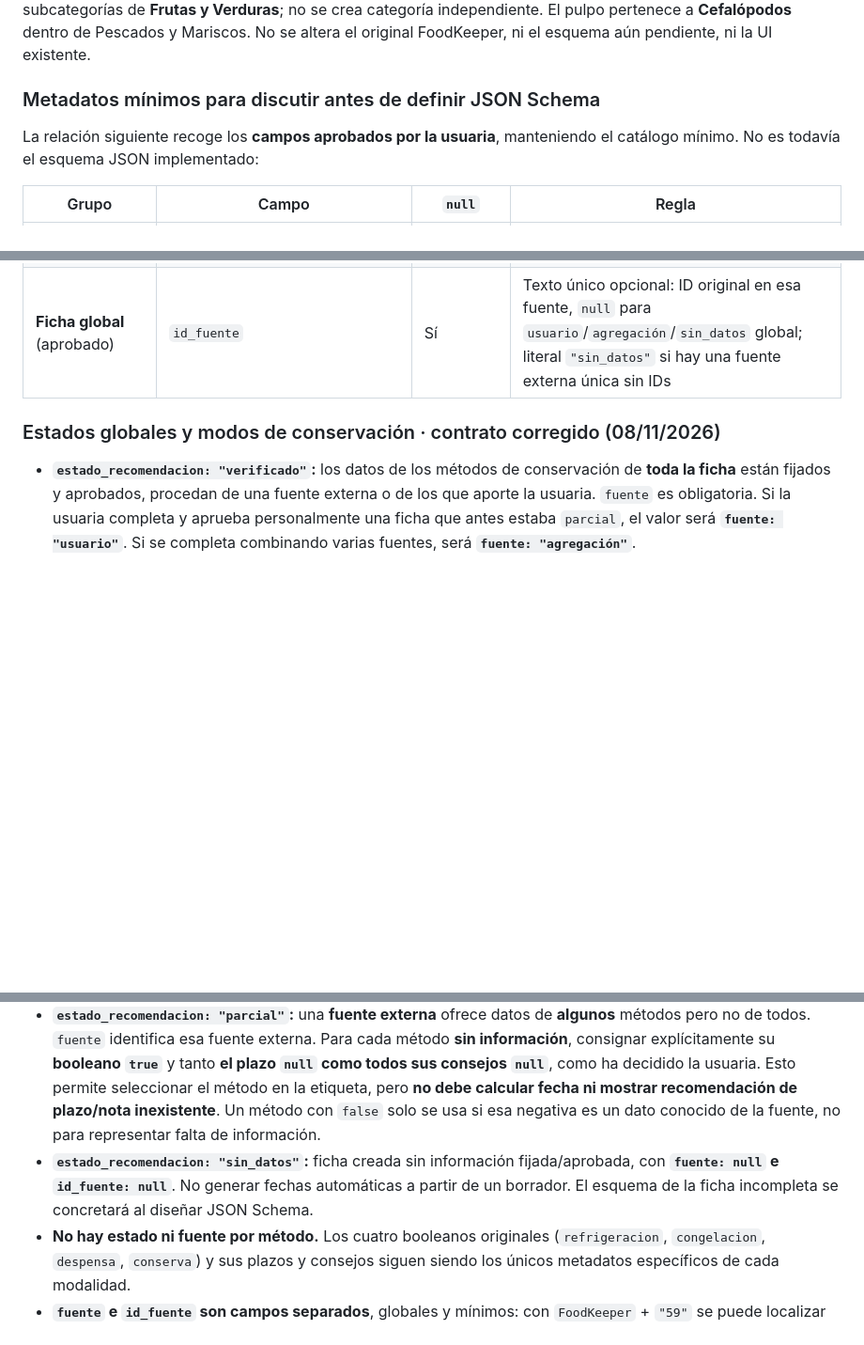
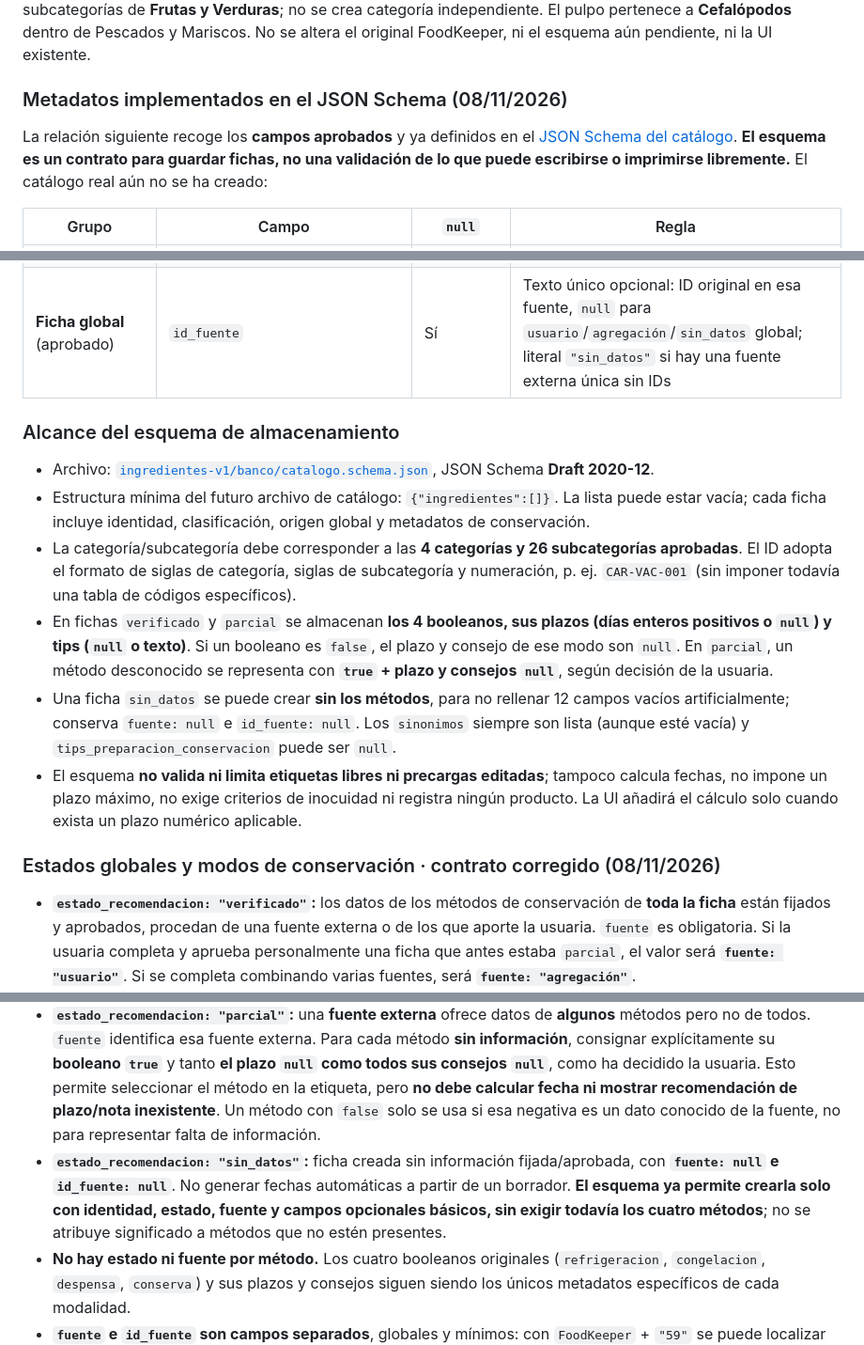
Before and after one commit to MiruRecetas/MiruRecetas-ct230b-ble-lab, a Markdown page: ingredientes-v1/MIS-ETIQUETAS-VISION-Y-HOJA-DE-RUTA.md, 3 parts joined by grey strips. Shown at 94% size. Rendered like a GitHub page; blank space fills up the shorter version.

Commit message:
docs: enlazar esquema JSON real y explicar fichas completas, parciales y nuevas

```diff
--- a/ingredientes-v1/MIS-ETIQUETAS-VISION-Y-HOJA-DE-RUTA.md
+++ b/ingredientes-v1/MIS-ETIQUETAS-VISION-Y-HOJA-DE-RUTA.md
@@ -217,9 +217,9 @@ Para 50 × 30 y 50 × 80 horizontal:
 
 **Ámbito estricto:** ingredientes reales comprados a granel, y conservas caseras en una fase futura. No productos comerciales envasados ni ingredientes comerciales que no se vayan a etiquetar. Se **descarta «Lácteos y huevos»**; las antiguas categorías «Condimentos», «Conservas», «Cereales y Legumbres» y «Frutos secos y semillas» se absorben editorialmente en **Despensa**, cuyas **nueve subcategorías ya están aprobadas**. En la interfaz, la subcategoría se llama únicamente **«Conservas»**, sin el calificativo «caseras»; la regla de contenido mantiene que solo se incluirán conservas elaboradas en casa, nunca productos comerciales. «Hongos y algas» pasa a las subcategorías de **Frutas y Verduras**; no se crea categoría independiente. El pulpo pertenece a **Cefalópodos** dentro de Pescados y Mariscos. No se altera el original FoodKeeper, ni el esquema aún pendiente, ni la UI existente.
 
-### Metadatos mínimos para discutir antes de definir JSON Schema
+### Metadatos implementados en el JSON Schema (08/11/2026)
 
-La relación siguiente recoge los **campos aprobados por la usuaria**, manteniendo el catálogo mínimo. No es todavía el esquema JSON implementado:
+La relación siguiente recoge los **campos aprobados** y ya definidos en el [JSON Schema del catálogo](banco/catalogo.schema.json). **El esquema es un contrato para guardar fichas, no una validación de lo que puede escribirse o imprimirse libremente.** El catálogo real aún no se ha creado:
 
 | Grupo | Campo | `null` | Regla |
 |---|---|---|---|
@@ -235,11 +235,20 @@ La relación siguiente recoge los **campos aprobados por la usuaria**, mantenien
 | **Ficha global** (aprobado) | `fuente` | Sí | Una única fuente textual por ficha: `FoodKeeper`, otra institución, `usuario` o `agregación`. Obligatoria para `verificado`/`parcial`, `null` para `sin_datos` |
 | **Ficha global** (aprobado) | `id_fuente` | Sí | Texto único opcional: ID original en esa fuente, `null` para `usuario`/`agregación`/`sin_datos` global; literal `"sin_datos"` si hay una fuente externa única sin IDs |
 
+### Alcance del esquema de almacenamiento
+
+- Archivo: [`ingredientes-v1/banco/catalogo.schema.json`](banco/catalogo.schema.json), JSON Schema **Draft 2020-12**.
+- Estructura mínima del futuro archivo de catálogo: `{"ingredientes":[]}`. La lista puede estar vacía; cada ficha incluye identidad, clasificación, origen global y metadatos de conservación.
+- La categoría/subcategoría debe corresponder a las **4 categorías y 26 subcategorías aprobadas**. El ID adopta el formato de siglas de categoría, siglas de subcategoría y numeración, p. ej. `CAR-VAC-001` (sin imponer todavía una tabla de códigos específicos).
+- En fichas `verificado` y `parcial` se almacenan **los 4 booleanos, sus plazos (días enteros positivos o `null`) y tips (`null` o texto)**. Si un booleano es `false`, el plazo y consejo de ese modo son `null`. En `parcial`, un método desconocido se representa con **`true` + plazo y consejos `null`**, según decisión de la usuaria.
+- Una ficha `sin_datos` se puede crear **sin los métodos**, para no rellenar 12 campos vacíos artificialmente; conserva `fuente: null` e `id_fuente: null`. Los `sinonimos` siempre son lista (aunque esté vacía) y `tips_preparacion_conservacion` puede ser `null`.
+- El esquema **no valida ni limita etiquetas libres ni precargas editadas**; tampoco calcula fechas, no impone un plazo máximo, no exige criterios de inocuidad ni registra ningún producto. La UI añadirá el cálculo solo cuando exista un plazo numérico aplicable.
+
 ### Estados globales y modos de conservación · contrato corregido (08/11/2026)
 
 - **`estado_recomendacion: "verificado"`:** los datos de los métodos de conservación de **toda la ficha** están fijados y aprobados, procedan de una fuente externa o de los que aporte la usuaria. `fuente` es obligatoria. Si la usuaria completa y aprueba personalmente una ficha que antes estaba `parcial`, el valor será **`fuente: "usuario"`**. Si se completa combinando varias fuentes, será **`fuente: "agregación"`**.
 - **`estado_recomendacion: "parcial"`:** una **fuente externa** ofrece datos de **algunos** métodos pero no de todos. `fuente` identifica esa fuente externa. Para cada método **sin información**, consignar explícitamente su **booleano `true`** y tanto **el plazo `null` como todos sus consejos `null`**, como ha decidido la usuaria. Esto permite seleccionar el método en la etiqueta, pero **no debe calcular fecha ni mostrar recomendación de plazo/nota inexistente**. Un método con `false` solo se usa si esa negativa es un dato conocido de la fuente, no para representar falta de información.
-- **`estado_recomendacion: "sin_datos"`:** ficha creada sin información fijada/aprobada, con **`fuente: null` e `id_fuente: null`**. No generar fechas automáticas a partir de un borrador. El esquema de la ficha incompleta se concretará al diseñar JSON Schema.
+- **`estado_recomendacion: "sin_datos"`:** ficha creada sin información fijada/aprobada, con **`fuente: null` e `id_fuente: null`**. No generar fechas automáticas a partir de un borrador. **El esquema ya permite crearla solo con identidad, estado, fuente y campos opcionales básicos, sin exigir todavía los cuatro métodos**; no se atribuye significado a métodos que no estén presentes.
 - **No hay estado ni fuente por método.** Los cuatro booleanos originales (`refrigeracion`, `congelacion`, `despensa`, `conserva`) y sus plazos y consejos siguen siendo los únicos metadatos específicos de cada modalidad.
 - **`fuente` e `id_fuente` son campos separados**, globales y mínimos: con `FoodKeeper` + `"59"` se puede localizar el registro original; con `usuario` o `agregación` usar `id_fuente: null`. Para una única fuente externa reconocible que **no publique IDs únicos**, la usuaria ha definido `id_fuente: "sin_datos"`. Ese literal significa **ausencia de identificador de esa fuente**, no el estado global `sin_datos`; no confundirlos. No incorporar arrays de fuentes ni duplicar campos de FoodKeeper.
 - En la etiqueta, el selector del modo con booleano `true` sigue disponible. **Solo si hay plazo positivo aplicable en días se calcula consumo preferente y se muestra «Tiempo recomendado: N días»**; si es `null`, no hacerlo. Los campos siguen editables y los cambios manuales conservan prioridad.
```
Also changed, not shown: other parts of ingredientes-v1/MIS-ETIQUETAS-VISION-Y-HOJA-DE-RUTA.md (+4 -2 lines).
